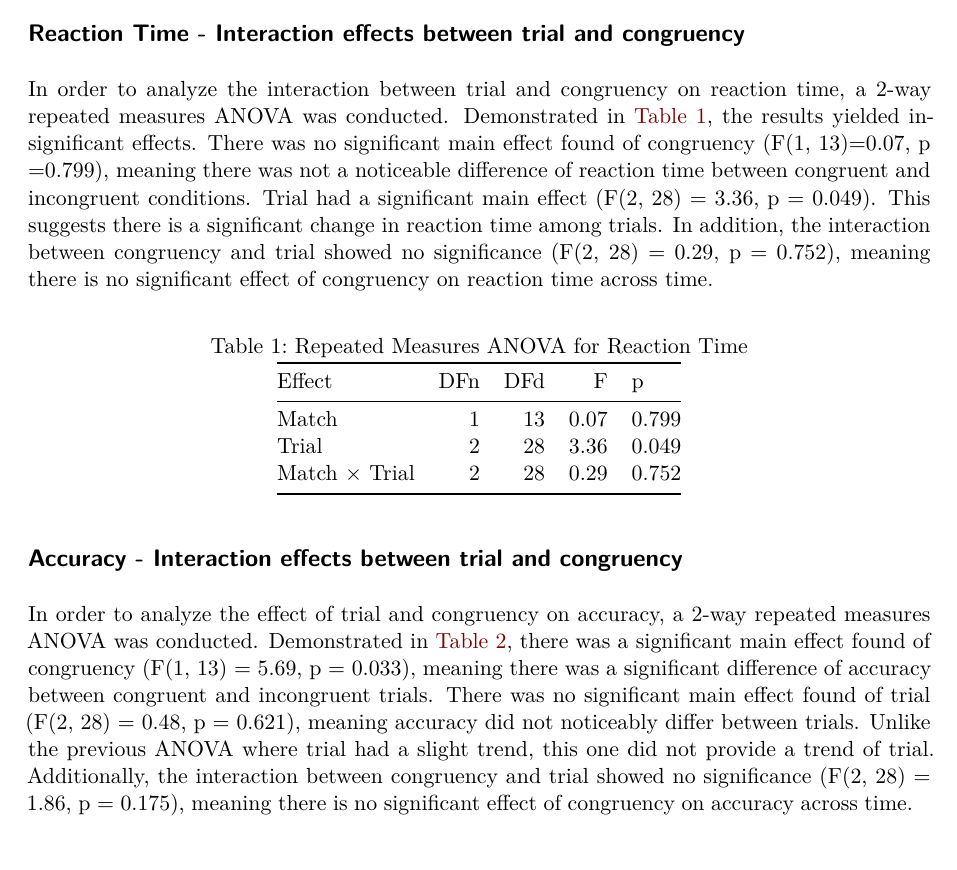
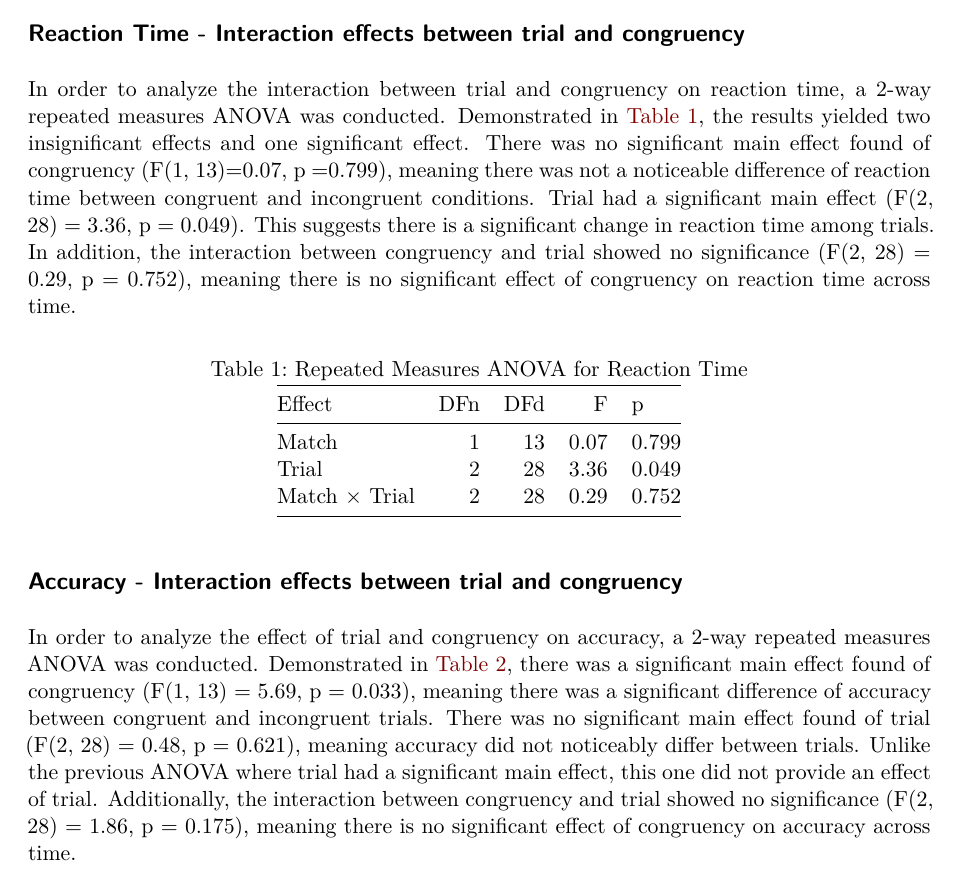
Before and after one commit to christinaf075/Stroop_Task_P390_W26, a Quarto document (stroop_journalarticle/stroop_article.qmd): part of page 5 of 7, cut so that both start at the same text. Rendered offline with R 4.5, knitr and Pandoc in place of Quarto, then LaTeX, with nearby package versions; drawn as R Markdown's standard PDF in place of the format the file asks for.

Commit message:
Update stroop_article.qmd

````diff
--- a/stroop_journalarticle/stroop_article.qmd
+++ b/stroop_journalarticle/stroop_article.qmd
@@ -556,7 +556,7 @@ plt.show()
 ```
 
 ## Reaction Time - Interaction effects between trial and congruency
-In order to analyze the interaction between trial and congruency on reaction time, a 2-way repeated measures ANOVA was conducted. Demonstrated in @tbl-setup1, the results yielded insignificant effects. There was no significant main effect found of congruency (F(`r df1_match_rt`, `r df2_match_rt`)=`r round(F_match_rt,2)`, p `r ifelse(p_match_rt < .001, "<.001", paste0("=", sprintf("%.3f", p_match_rt)))`), meaning there was not a noticeable difference of reaction time between congruent and incongruent conditions. Trial had a significant main effect (F(`r df1_trial_rt`, `r df2_trial_rt`) = `r round(F_trial_rt, 2)`, p `r ifelse(p_trial_rt < .001, "< .001", paste0("= ", sprintf("%.3f", p_trial_rt)))`). This suggests there is a significant change in reaction time among trials. In addition, the interaction between congruency and trial showed no significance (F(`r df1_int_rt`, `r df2_int_rt`) = `r round(F_int_rt, 2)`, p `r ifelse(p_int_rt < .001, "< .001", paste0("= ", sprintf("%.3f", p_int_rt)))`), meaning there is no significant effect of congruency on reaction time across time.
+In order to analyze the interaction between trial and congruency on reaction time, a 2-way repeated measures ANOVA was conducted. Demonstrated in @tbl-setup1, the results yielded two insignificant effects and one significant effect. There was no significant main effect found of congruency (F(`r df1_match_rt`, `r df2_match_rt`)=`r round(F_match_rt,2)`, p `r ifelse(p_match_rt < .001, "<.001", paste0("=", sprintf("%.3f", p_match_rt)))`), meaning there was not a noticeable difference of reaction time between congruent and incongruent conditions. Trial had a significant main effect (F(`r df1_trial_rt`, `r df2_trial_rt`) = `r round(F_trial_rt, 2)`, p `r ifelse(p_trial_rt < .001, "< .001", paste0("= ", sprintf("%.3f", p_trial_rt)))`). This suggests there is a significant change in reaction time among trials. In addition, the interaction between congruency and trial showed no significance (F(`r df1_int_rt`, `r df2_int_rt`) = `r round(F_int_rt, 2)`, p `r ifelse(p_int_rt < .001, "< .001", paste0("= ", sprintf("%.3f", p_int_rt)))`), meaning there is no significant effect of congruency on reaction time across time.
 
 ```{r tbl-setup1, echo=FALSE, tab.cap="Repeated Measures ANOVA for Reaction Time"}
 
@@ -576,7 +576,7 @@ knitr::kable(rt_table)
 
 ## Accuracy - Interaction effects between trial and congruency
 
-In order to analyze the effect of trial and congruency on accuracy, a 2-way repeated measures ANOVA was conducted. Demonstrated in @tbl-setup2, there was a significant main effect found of congruency (F(`r df1_match_acc`, `r df2_match_acc`) = `r round(F_match_acc, 2)`, p `r ifelse(p_match_acc < .001, "< .001", paste0("= ", sprintf("%.3f", p_match_acc)))`), meaning there was a significant difference of accuracy between congruent and incongruent trials. There was no significant main effect found of trial (F(`r df1_trial_acc`, `r df2_trial_acc`) = `r round(F_trial_acc, 2)`, p `r ifelse(p_trial_acc < .001, "< .001", paste0("= ", sprintf("%.3f", p_trial_acc)))`), meaning accuracy did not noticeably differ between trials. Unlike the previous ANOVA where trial had a slight trend, this one did not provide a trend of trial. Additionally, the interaction between congruency and trial showed no significance (F(`r df1_int_acc`, `r df2_int_acc`) = `r round(F_int_acc, 2)`, p `r ifelse(p_int_acc < .001, "< .001", paste0("= ", sprintf("%.3f", p_int_acc)))`), meaning there is no significant effect of congruency on accuracy across time.
+In order to analyze the effect of trial and congruency on accuracy, a 2-way repeated measures ANOVA was conducted. Demonstrated in @tbl-setup2, there was a significant main effect found of congruency (F(`r df1_match_acc`, `r df2_match_acc`) = `r round(F_match_acc, 2)`, p `r ifelse(p_match_acc < .001, "< .001", paste0("= ", sprintf("%.3f", p_match_acc)))`), meaning there was a significant difference of accuracy between congruent and incongruent trials. There was no significant main effect found of trial (F(`r df1_trial_acc`, `r df2_trial_acc`) = `r round(F_trial_acc, 2)`, p `r ifelse(p_trial_acc < .001, "< .001", paste0("= ", sprintf("%.3f", p_trial_acc)))`), meaning accuracy did not noticeably differ between trials. Unlike the previous ANOVA where trial had a significant main effect, this one did not provide an effect of trial. Additionally, the interaction between congruency and trial showed no significance (F(`r df1_int_acc`, `r df2_int_acc`) = `r round(F_int_acc, 2)`, p `r ifelse(p_int_acc < .001, "< .001", paste0("= ", sprintf("%.3f", p_int_acc)))`), meaning there is no significant effect of congruency on accuracy across time.
 
 ```{r tbl-setup2, echo=FALSE}
 acc_table <- data.frame(
````
